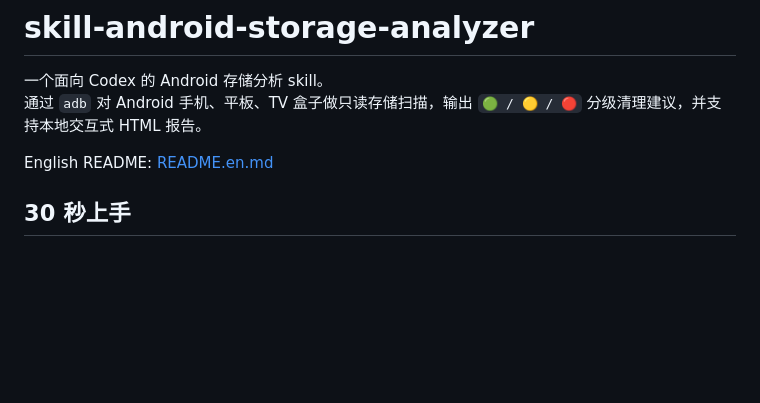
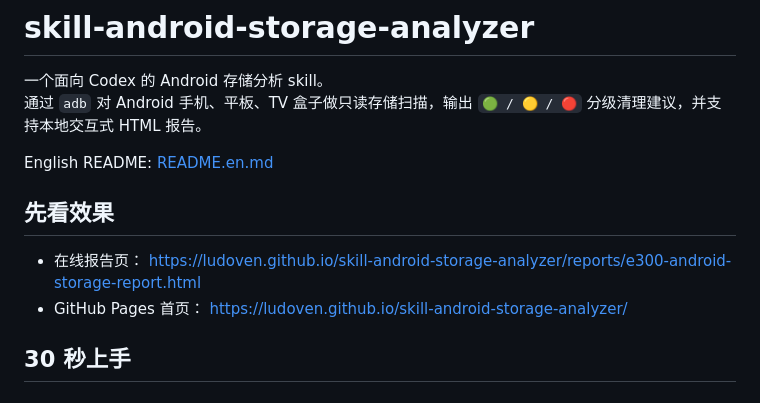
Before and after one commit to ludoven/skill-android-storage-analyzer, a Markdown page: README.md, the part around the change. Drawn GitHub-style; blank space fills up the shorter version.

Commit message:
Promote live report link in README

```diff
--- a/README.md
+++ b/README.md
@@ -4,6 +4,13 @@
 通过 `adb` 对 Android 手机、平板、TV 盒子做只读存储扫描，输出 `🟢 / 🟡 / 🔴` 分级清理建议，并支持本地交互式 HTML 报告。
 
 English README: [README.en.md](README.en.md)
+
+## 先看效果
+
+- 在线报告页：
+  [https://ludoven.github.io/skill-android-storage-analyzer/reports/e300-android-storage-report.html](https://ludoven.github.io/skill-android-storage-analyzer/reports/e300-android-storage-report.html)
+- GitHub Pages 首页：
+  [https://ludoven.github.io/skill-android-storage-analyzer/](https://ludoven.github.io/skill-android-storage-analyzer/)
 
 ## 30 秒上手
 
```
Also changed, not shown: README.en.md (+7 -0 lines).
